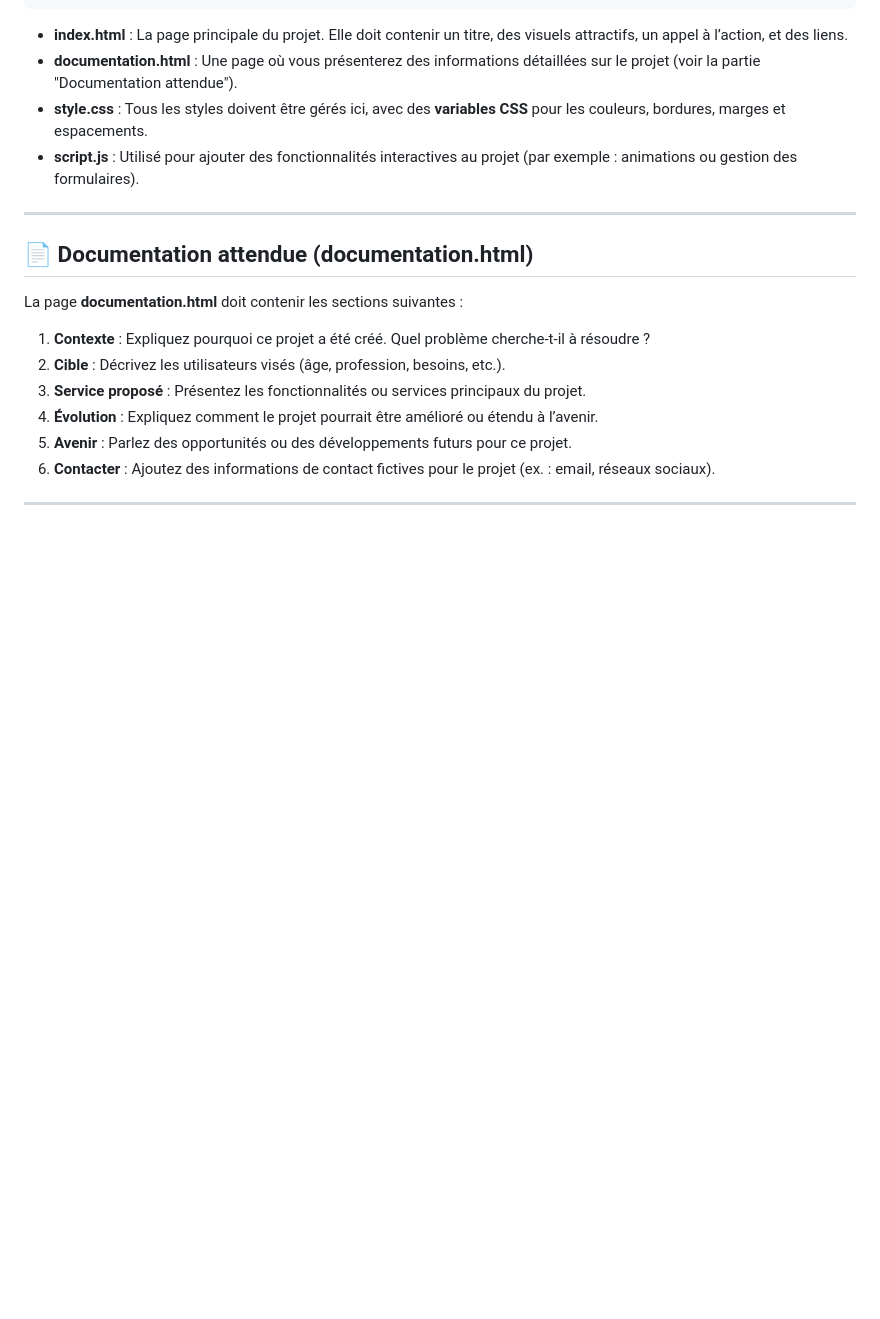
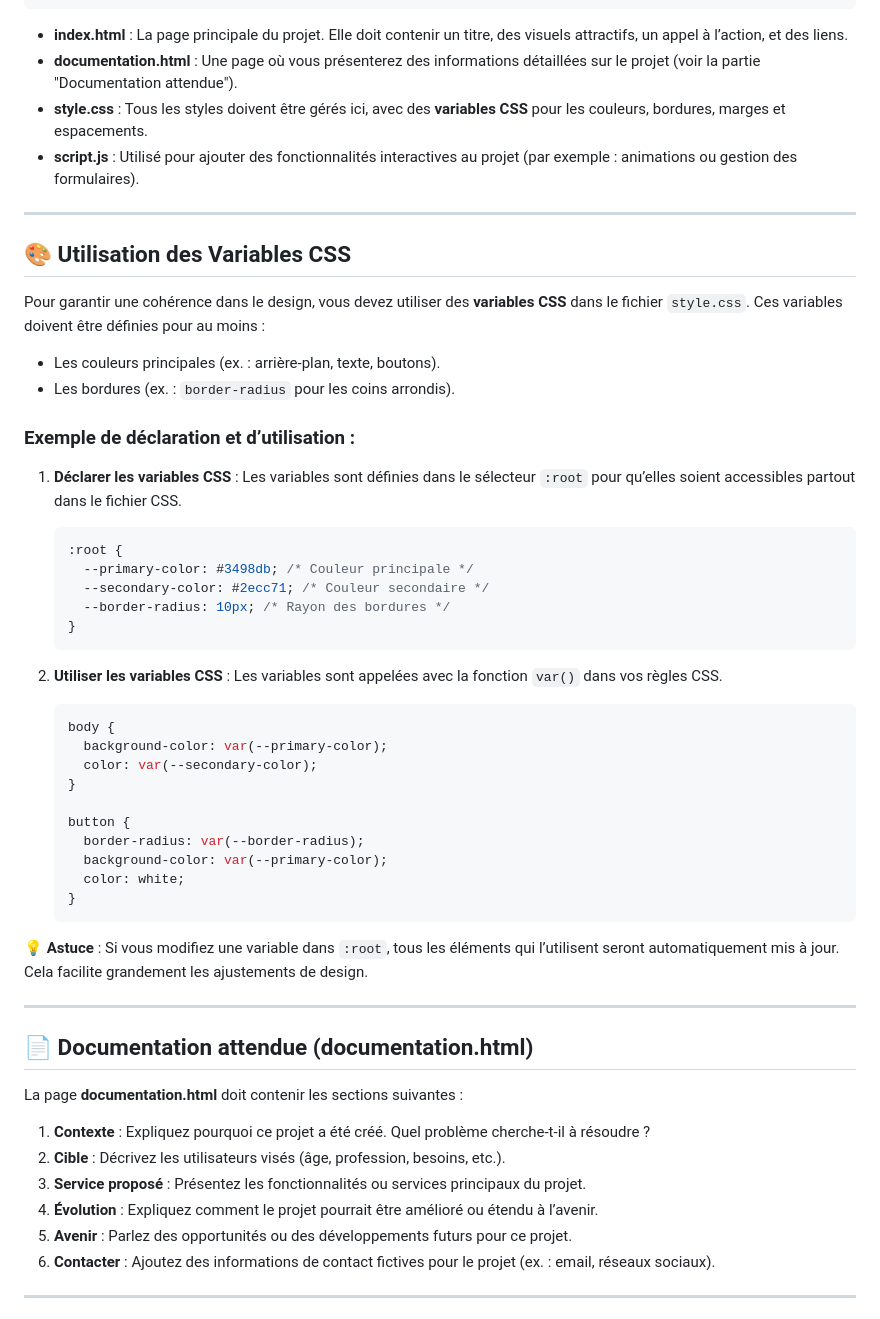
Before and after one commit to jdudon/landingPageP3, a Markdown page: README.md, the part around the change. Drawn GitHub-style; blank space fills up the shorter version.

Commit message:
Ajout des variables dans le readme

````diff
--- a/README.md
+++ b/README.md
@@ -72,6 +72,46 @@ Voici les fichiers que vous devrez gérer dans ce projet :
 
 ---
 
+## **🎨 Utilisation des Variables CSS**
+
+Pour garantir une cohérence dans le design, vous devez utiliser des **variables CSS** dans le fichier `style.css`. Ces variables doivent être définies pour au moins :
+
+- Les couleurs principales (ex. : arrière-plan, texte, boutons).
+- Les bordures (ex. : `border-radius` pour les coins arrondis).
+
+### Exemple de déclaration et d’utilisation :
+
+1. **Déclarer les variables CSS** :
+   Les variables sont définies dans le sélecteur `:root` pour qu’elles soient accessibles partout dans le fichier CSS.
+
+   ```css
+   :root {
+     --primary-color: #3498db; /* Couleur principale */
+     --secondary-color: #2ecc71; /* Couleur secondaire */
+     --border-radius: 10px; /* Rayon des bordures */
+   }
+   ```
+
+2. **Utiliser les variables CSS** :
+   Les variables sont appelées avec la fonction `var()` dans vos règles CSS.
+
+   ```css
+   body {
+     background-color: var(--primary-color);
+     color: var(--secondary-color);
+   }
+
+   button {
+     border-radius: var(--border-radius);
+     background-color: var(--primary-color);
+     color: white;
+   }
+   ```
+
+💡 **Astuce** : Si vous modifiez une variable dans `:root`, tous les éléments qui l’utilisent seront automatiquement mis à jour. Cela facilite grandement les ajustements de design.
+
+---
+
 ## **📄 Documentation attendue (documentation.html)**
 
 La page **documentation.html** doit contenir les sections suivantes :
````
